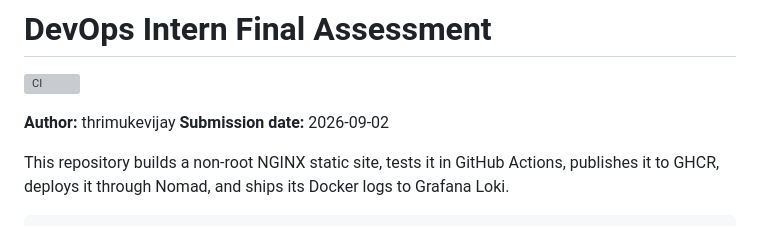
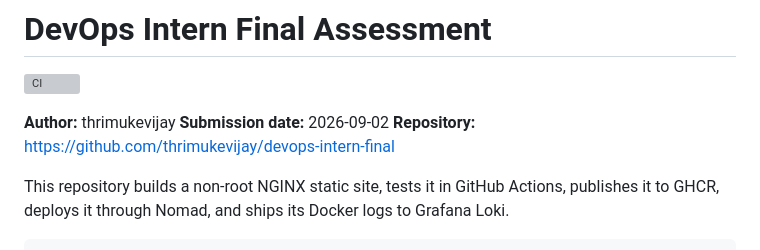
Before and after one commit to thrimukevijay/devops-intern-final, a Markdown page: README.md, the part around the change. GitHub-like rendering; grey boxes are pictures that could not be loaded.

Commit message:
docs: add repository link

```diff
--- a/README.md
+++ b/README.md
@@ -4,6 +4,7 @@
 
 **Author:**  thrimukevijay
 **Submission date:** 2026-09-02
+**Repository:** https://github.com/thrimukevijay/devops-intern-final
 
 This repository builds a non-root NGINX static site, tests it in GitHub Actions, publishes it to GHCR, deploys it through Nomad, and ships its Docker logs to Grafana Loki.
 
```
